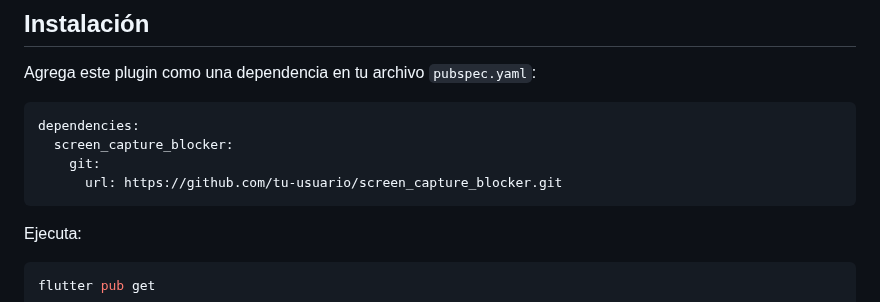
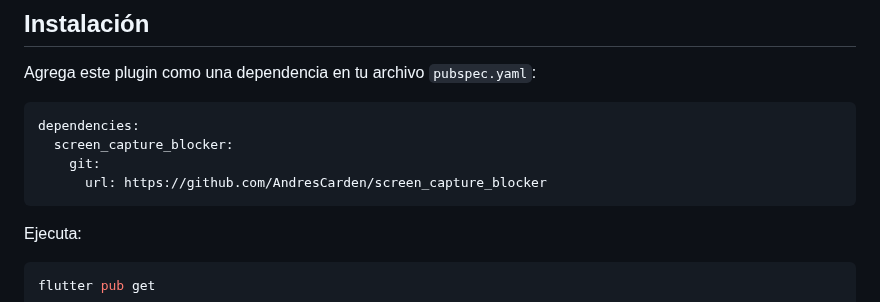
Before and after one commit to AndresCarden/screen_capture_blocker, a Markdown page: README.md, the part around the change. GitHub-like rendering.

Commit message:
agregar url del proyecto git hub

````diff
--- a/README.md
+++ b/README.md
@@ -19,7 +19,7 @@ Agrega este plugin como una dependencia en tu archivo `pubspec.yaml`:
 dependencies:
   screen_capture_blocker:
     git:
-      url: https://github.com/tu-usuario/screen_capture_blocker.git
+      url: https://github.com/AndresCarden/screen_capture_blocker
 ```
 
 Ejecuta:
````
